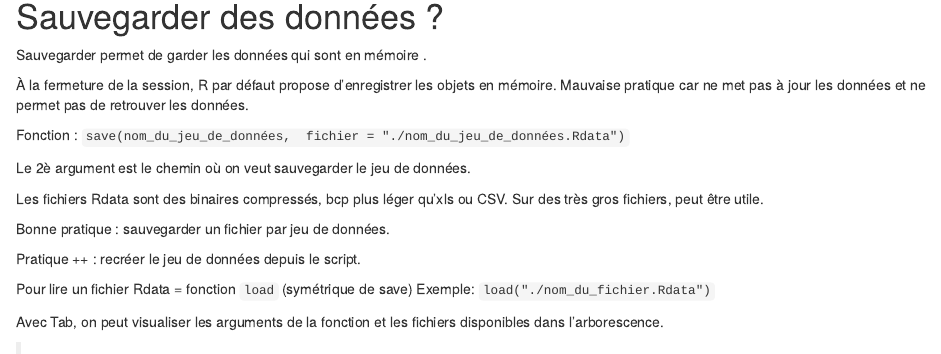
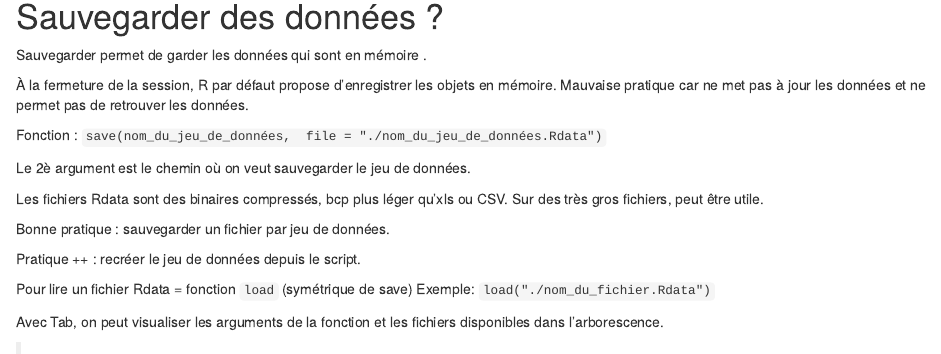
Before and after one commit to datactivist/IntroR_ODF, an R Markdown document (index.Rmd): the page in a window 1100 px wide, from 14010 px down. Rendered offline with R 4.5, knitr and Pandoc, with nearby package versions; drawn as R Markdown's standard HTML page in place of the format the file asks for; some code elsewhere in the file could not run offline.

Commit message:
Correction dans la documentation
fichier dans save --> file

```diff
--- a/index.Rmd
+++ b/index.Rmd
@@ -661,7 +661,7 @@ Sauvegarder permet de garder les données qui sont en mémoire .
 
 À la fermeture de la session, R par défaut propose d'enregistrer les objets en mémoire. Mauvaise pratique car ne met pas à jour les données et ne permet pas de retrouver les données.
 
-Fonction : `save(nom_du_jeu_de_données,  fichier = "./nom_du_jeu_de_données.Rdata")`
+Fonction : `save(nom_du_jeu_de_données,  file = "./nom_du_jeu_de_données.Rdata")`
 
 Le 2è argument est le chemin où on veut sauvegarder le jeu de données.
 
```
